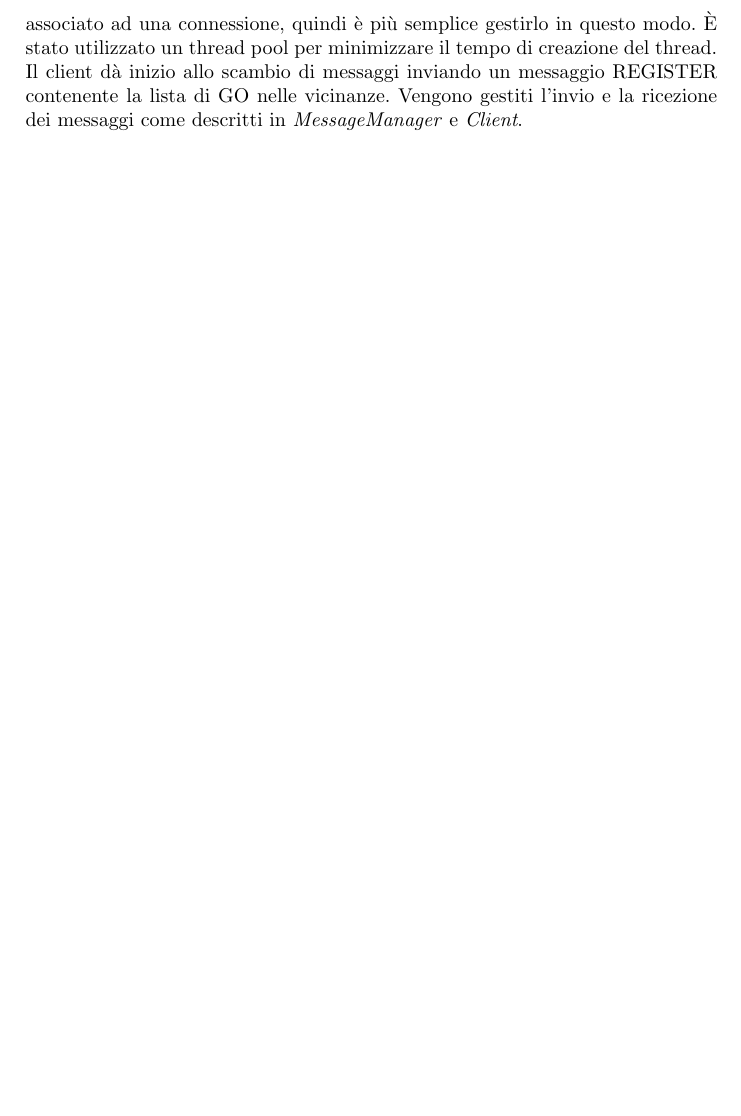
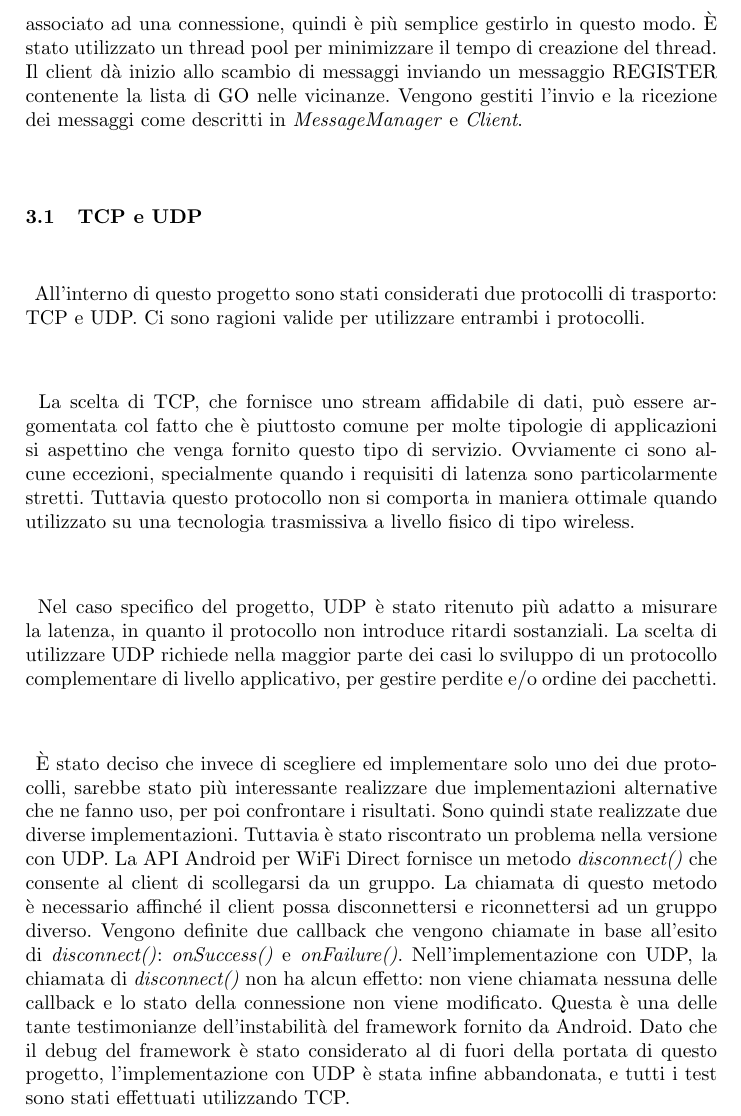
Before and after one commit to fossedihelm/WiFiMultiHop, a LaTeX paper (Relazione/Title.tex): part of page 4 of 4 before the commit and part of page 4 of 5 after it, cut so that both start at the same text, the shorter picture padded with empty space. Compiled offline with pdfLaTeX.

Commit message:
Aggiunto TCP vs UDP

```diff
--- a/Relazione/Title.tex
+++ b/Relazione/Title.tex
@@ -113,6 +113,20 @@ connessione e viene terminato al termine della connessione. Questa scelta è det
 il tempo di creazione del thread. Il client dà inizio allo scambio di messaggi inviando un messaggio REGISTER contenente la lista di GO nelle vicinanze. Vengono gestiti l'invio e la ricezione dei messaggi come descritti in
 \emph{MessageManager} e \emph{Client}.
 
+\subsection{TCP e UDP}
+\paragraph{} All'interno di questo progetto sono stati considerati due protocolli di trasporto: TCP e UDP. Ci sono ragioni valide per utilizzare entrambi i protocolli.
+\paragraph{} La scelta di TCP, che fornisce uno stream affidabile di dati, può essere argomentata col fatto che è piuttosto comune per molte
+tipologie di applicazioni si aspettino che venga fornito questo tipo di servizio. Ovviamente ci sono alcune eccezioni, specialmente quando i requisiti di
+latenza sono particolarmente stretti. Tuttavia questo protocollo non si comporta in maniera ottimale quando utilizzato su una tecnologia trasmissiva a livello fisico di tipo wireless.
+\paragraph{} Nel caso specifico del progetto, UDP è stato ritenuto più adatto a misurare la latenza, in quanto il protocollo non introduce ritardi sostanziali.
+La scelta di utilizzare UDP richiede nella maggior parte dei casi lo sviluppo di un protocollo complementare di livello applicativo, per gestire perdite e/o ordine dei pacchetti.
+\paragraph{} È stato deciso che invece di scegliere ed implementare solo uno dei due protocolli, sarebbe stato più interessante realizzare due implementazioni alternative che ne fanno uso, per poi confrontare i risultati. Sono quindi state realizzate due diverse implementazioni. Tuttavia è stato riscontrato un
+problema nella versione con UDP. La API Android per WiFi Direct fornisce un metodo \emph{disconnect()} che consente al client di scollegarsi da un gruppo. La chiamata di questo metodo è necessario affinché il client possa disconnettersi e riconnettersi ad un gruppo diverso. Vengono definite due callback che vengono
+chiamate in base all'esito di \emph{disconnect()}: \emph{onSuccess()} e \emph{onFailure()}. Nell'implementazione con UDP, la chiamata di \emph{disconnect()}
+non ha alcun effetto: non viene chiamata nessuna delle callback e lo stato della connessione non viene modificato. Questa è una delle tante testimonianze
+dell'instabilità del framework fornito da Android. Dato che il debug del framework è stato considerato al di fuori della portata di questo progetto,
+l'implementazione con UDP è stata infine abbandonata, e tutti i test sono stati effettuati utilizzando TCP.
+
 %%%%%%%%%%%%%%%%%%%%%%%%%%%%%%%%%%%%%%%%%%%%%%%%%%%%%%%%%%%%%%%%%%%%%%%%%%%%%%%%%%%%%
 \section{Section4}
 
```
